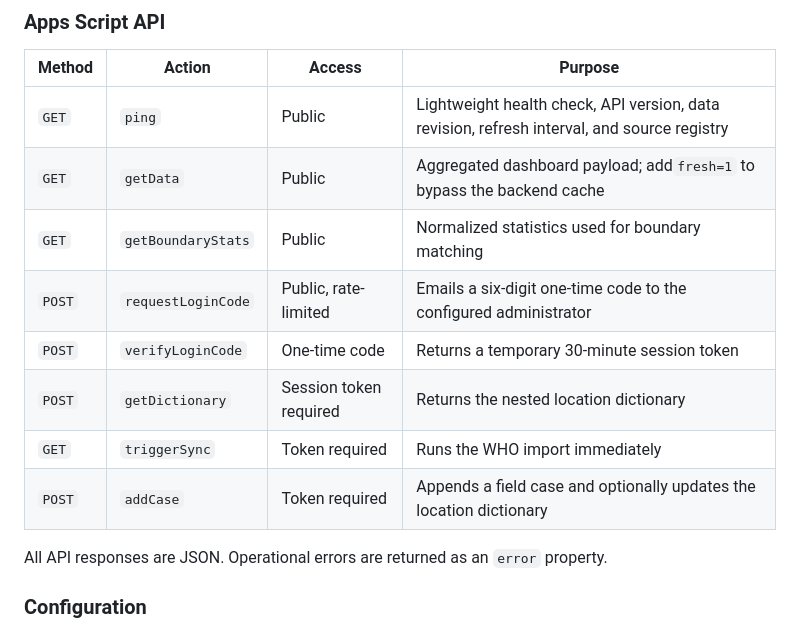
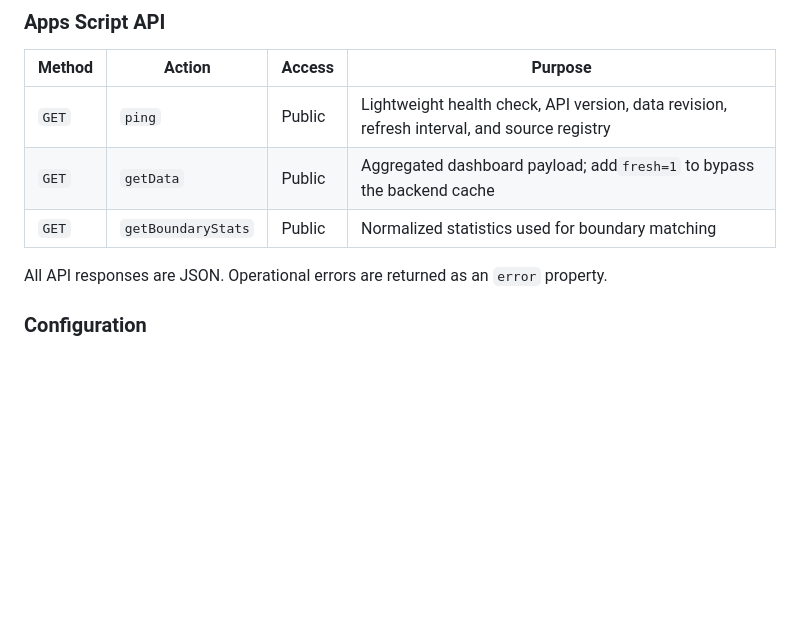
Before and after one commit to Benard10/Ebola-Outbreak-2026-Lens, a Markdown page: README.md, the part around one of its changes. Drawn GitHub-style; blank space fills up the shorter version.

```diff
--- a/README.md
+++ b/README.md
@@ -233,11 +233,6 @@ The dictionary supplies coordinates when a case row does not contain them direct
 | `GET`  | `ping`             | Public                 | Lightweight health check, API version, data revision, refresh interval, and source registry |
 | `GET`  | `getData`          | Public                 | Aggregated dashboard payload; add`fresh=1` to bypass the backend cache                    |
 | `GET`  | `getBoundaryStats` | Public                 | Normalized statistics used for boundary matching                                            |
-| `POST` | `requestLoginCode` | Public, rate-limited   | Emails a six-digit one-time code to the configured administrator                            |
-| `POST` | `verifyLoginCode`  | One-time code          | Returns a temporary 30-minute session token                                                 |
-| `POST` | `getDictionary`    | Session token required | Returns the nested location dictionary                                                      |
-| `GET`  | `triggerSync`      | Token required         | Runs the WHO import immediately                                                             |
-| `POST` | `addCase`          | Token required         | Appends a field case and optionally updates the location dictionary                         |
 
 All API responses are JSON. Operational errors are returned as an `error` property.
 
```
Also changed, not shown: other parts of README.md (+5 -24 lines).
